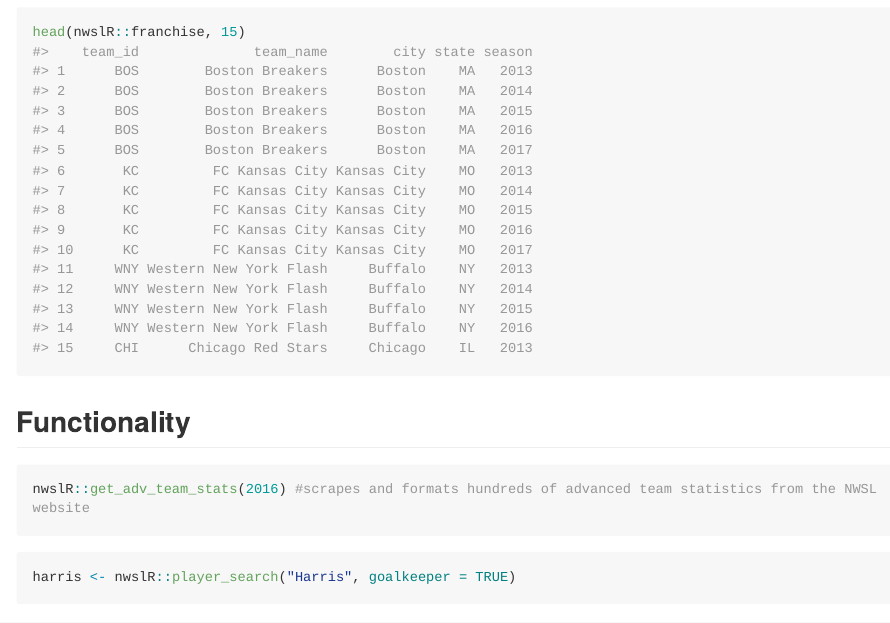
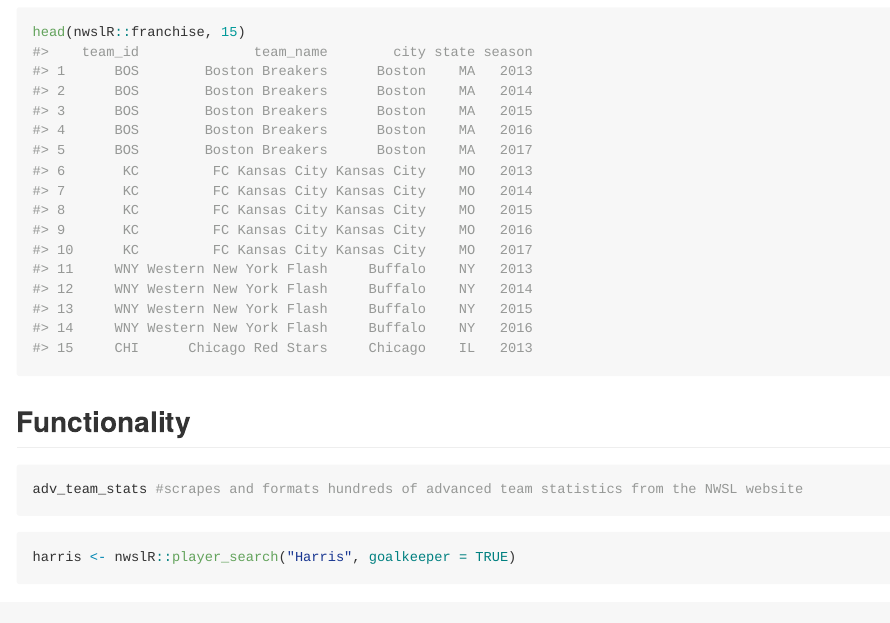
Before and after one commit to adror1/nwslR, an R Markdown document (README.Rmd): the page in a window 1100 px wide, from 1440 px down. Rendered offline with R 4.5, knitr and Pandoc, with nearby package versions; some code elsewhere in the file could not run offline; long lines of code are wrapped; badge pictures from the web are left out.

Commit message:
changed readme

````diff
--- a/README.Rmd
+++ b/README.Rmd
@@ -61,7 +61,7 @@
 
 ## Functionality
 ```{r, eval = FALSE}
-nwslR::get_adv_team_stats(2016) #scrapes and formats hundreds of advanced team statistics from the NWSL website
+adv_team_stats #scrapes and formats hundreds of advanced team statistics from the NWSL website
 ```
 
 ```{r}
````
Also changed, not shown: README.md.
